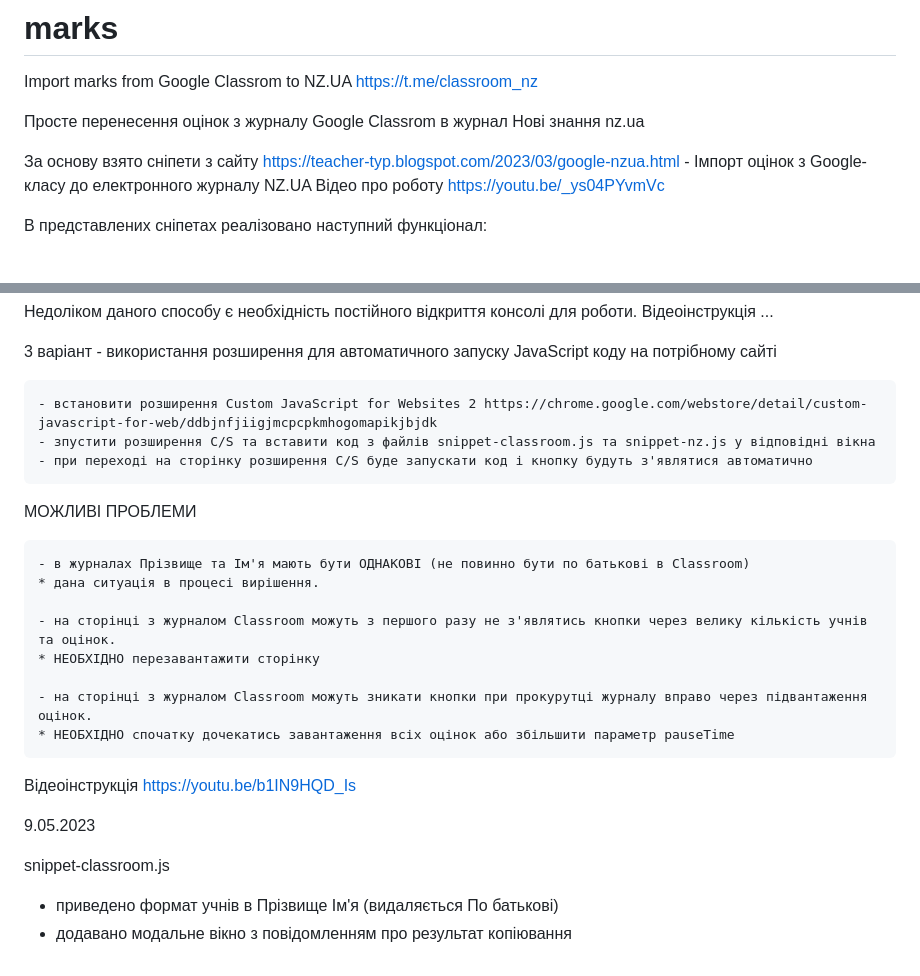
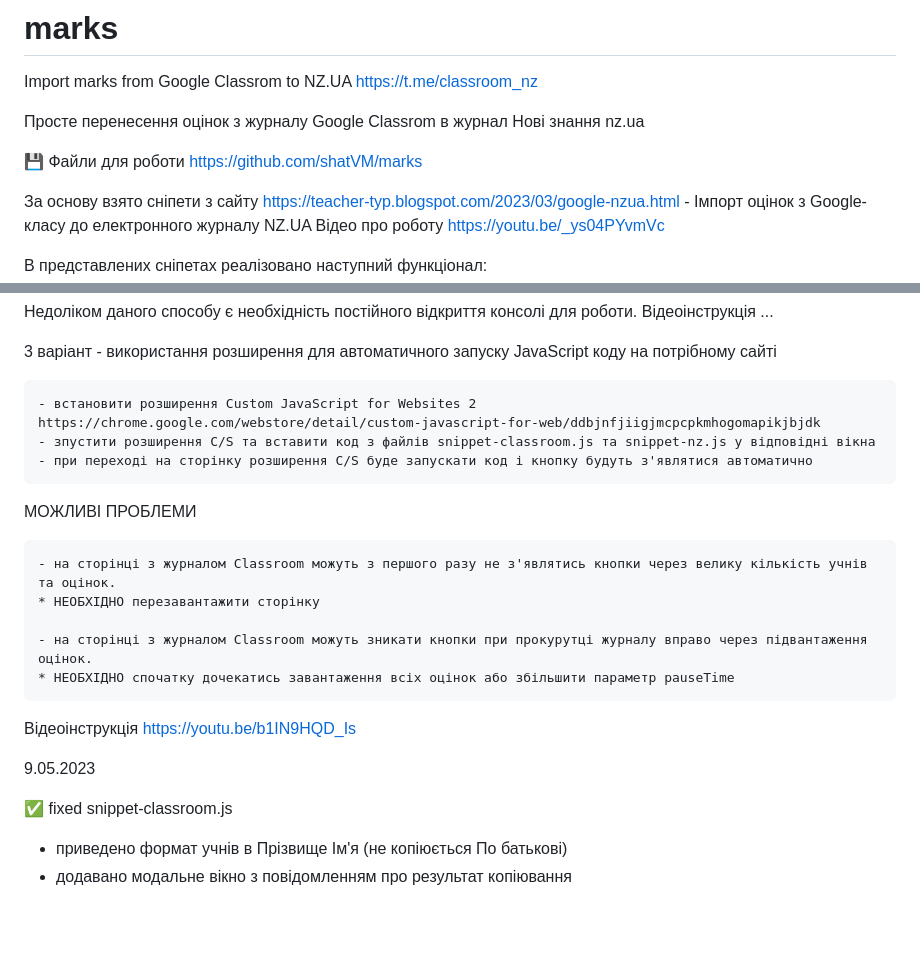
Before and after one commit to shatVM/marks, a Markdown page: README.md, 2 parts joined by grey strips. Drawn GitHub-style; blank space fills up the shorter version.

```diff
--- a/README.md
+++ b/README.md
@@ -3,6 +3,8 @@ Import marks from Google Classrom to NZ.UA
 https://t.me/classroom_nz
 
 Просте перенесення оцінок з журналу Google Classrom в журнал Нові знання nz.ua
+
+💾 Файли для роботи https://github.com/shatVM/marks
 
 За основу взято сніпети з сайту https://teacher-typ.blogspot.com/2023/03/google-nzua.html - Імпорт оцінок з Google-класу до електронного журналу NZ.UA
 Відео про роботу https://youtu.be/_ys04PYvmVc
@@ -55,14 +57,12 @@ https://t.me/classroom_nz
 
 3 варіант - використання розширення для автоматичного запуску JavaScript коду на потрібному сайті
 
-    - встановити розширення Custom JavaScript for Websites 2 https://chrome.google.com/webstore/detail/custom-javascript-for-web/ddbjnfjiigjmcpcpkmhogomapikjbjdk
+    - встановити розширення Custom JavaScript for Websites 2
+    https://chrome.google.com/webstore/detail/custom-javascript-for-web/ddbjnfjiigjmcpcpkmhogomapikjbjdk
     - зпустити розширення C/S та вставити код з файлів snippet-classroom.js та snippet-nz.js у відповідні вікна
     - при переході на сторінку розширення C/S буде запускати код і кнопку будуть з'являтися автоматично
 
 МОЖЛИВІ ПРОБЛЕМИ
-
-    - в журналах Прізвище та Ім'я мають бути ОДНАКОВІ (не повинно бути по батькові в Classroom)
-    * дана ситуація в процесі вирішення.
 
     - на сторінці з журналом Classroom можуть з першого разу не з'являтись кнопки через велику кількість учнів та оцінок.
     * НЕОБХІДНО перезавантажити сторінку
@@ -73,10 +73,9 @@ https://t.me/classroom_nz
 Відеоінструкція https://youtu.be/b1IN9HQD_Is
 
 
-
 9.05.2023
 
-snippet-classroom.js
+✅ fixed snippet-classroom.js
 
-- приведено формат учнів в Прізвище Ім'я (видаляється По батькові)
+- приведено формат учнів в Прізвище Ім'я (не копіюється По батькові)
 - додавано модальне вікно з повідомленням про результат копіювання
```
